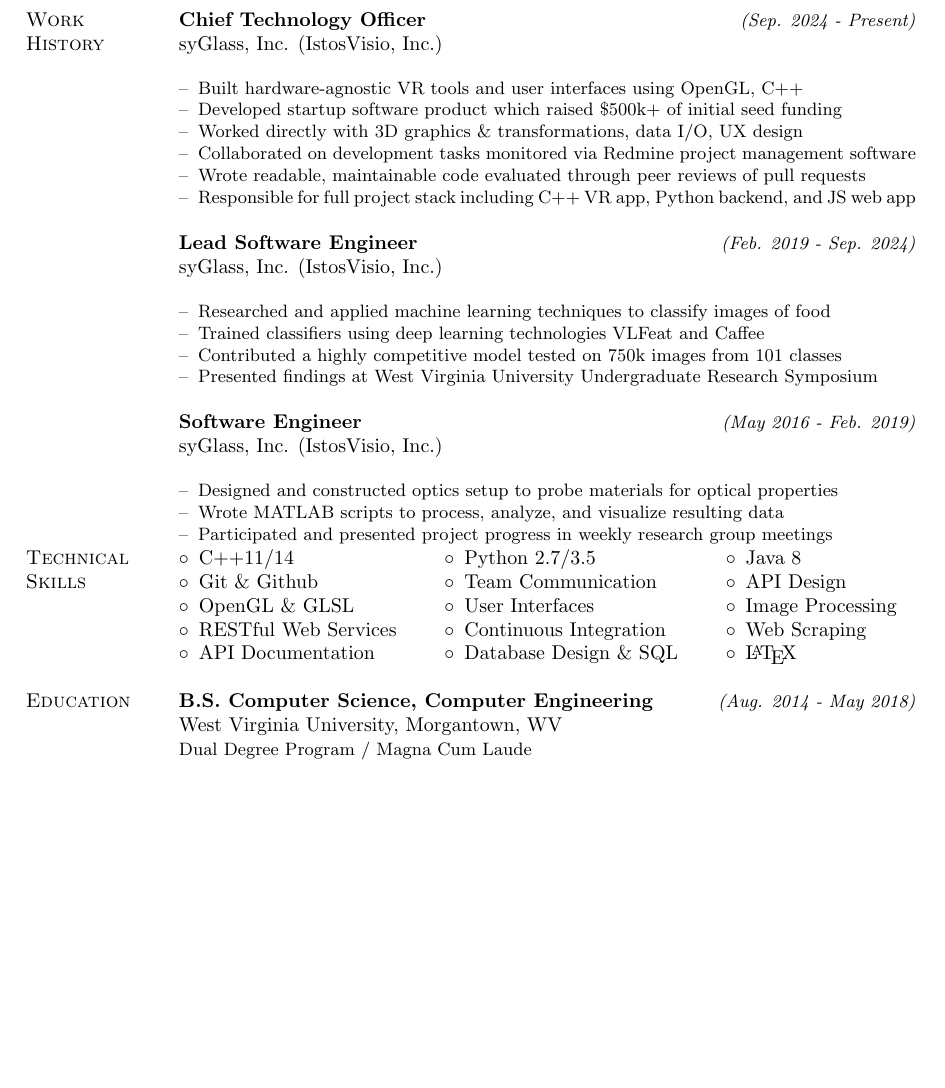
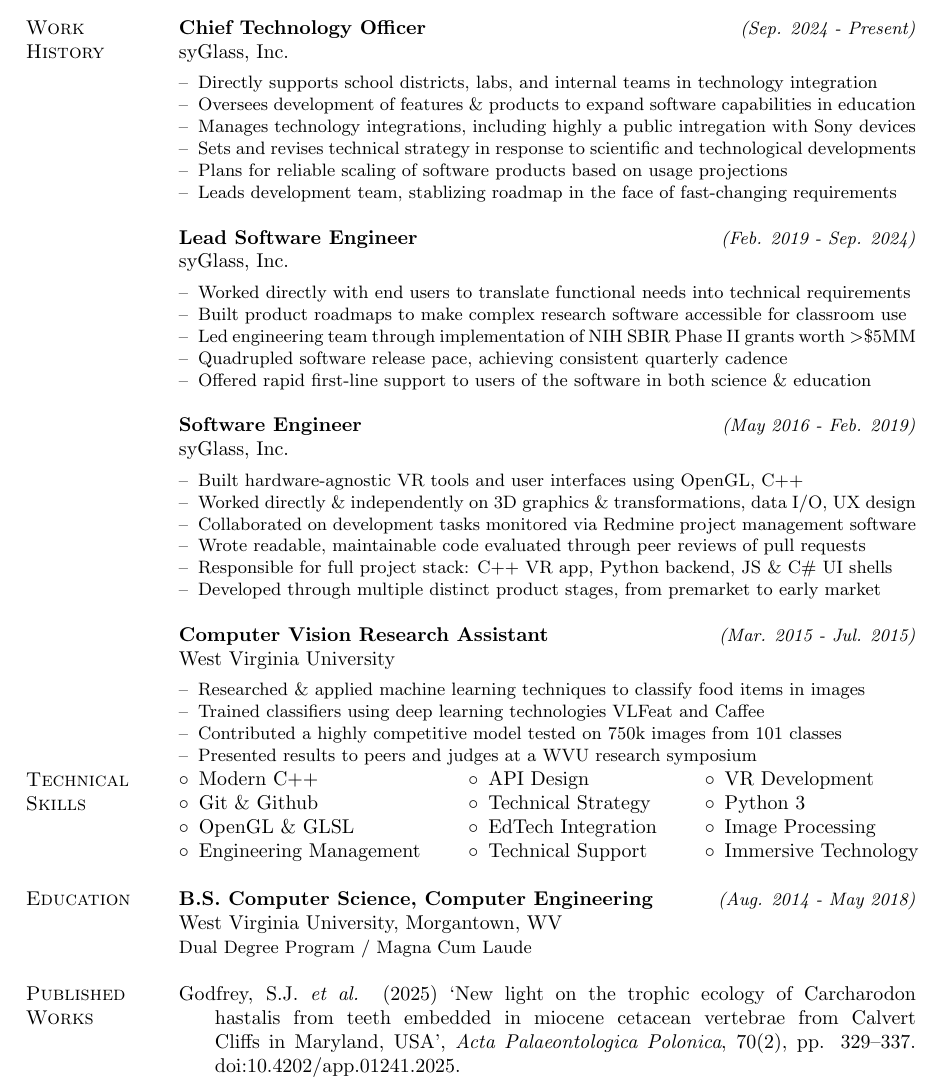
Before and after one commit to nathantspencer/resume_cv, a LaTeX CV (resume.tex): part of the page, cut so that both start at the same text, the shorter picture padded with empty space. Compiled offline with pdfLaTeX.

Commit message:
Finished 1st round of 2026 revision

```diff
--- a/resume.tex
+++ b/resume.tex
@@ -8,6 +8,7 @@
 \usepackage[pdftex]{graphicx}
 \usepackage{enumitem}
 \usepackage{amssymb}
+\usepackage{hanging}
 
 % sets path to images used
 \graphicspath{{./images/}}
@@ -69,15 +70,15 @@
 % (1) Most recent experience
 \textbf{Chief Technology Officer}
 \hfill\small\textit{(Sep. 2024 - Present)}\normalsize
-\newline syGlass, Inc. (IstosVisio, Inc.)
-\par\,\small
+\newline syGlass, Inc.
+\par\vspace{0.15cm}\small
 \begin{itemize}[leftmargin=*,nolistsep,noitemsep]
-  \item[--]Built hardware-agnostic VR tools and user interfaces using OpenGL, C++
-  \item[--]Developed startup software product which raised \$500k+ of initial seed funding
-	\item[--]Worked directly with 3D graphics \& transformations, data I/O, UX design
-	\item[--]Collaborated on development tasks monitored via Redmine project management software
-	\item[--]Wrote readable, maintainable code evaluated through peer reviews of pull requests
-	\item[--]Responsible for full project stack including C++ VR app, Python backend, and JS web app
+  \item[--]Directly supports school districts, labs, and internal teams in technology integration
+  \item[--]Oversees development of features \& products to expand software capabilities in education
+  \item[--]Manages technology integrations, including highly a public intregation with Sony devices
+  \item[--]Sets and revises technical strategy in response to scientific and technological developments
+  \item[--]Plans for reliable scaling of software products based on usage projections
+  \item[--]Leads development team, stablizing roadmap in the face of fast-changing requirements
 \newline
 \end{itemize}
 \normalsize
@@ -85,13 +86,14 @@
 % (2) 2nd most recent experience
 \textbf{Lead Software Engineer}
 \hfill\small\textit{(Feb. 2019 - Sep. 2024)}\normalsize
-\newline syGlass, Inc. (IstosVisio, Inc.)
-\par\,\small
+\newline syGlass, Inc.
+\par\vspace{0.15cm}\small
 \begin{itemize}[leftmargin=*,nolistsep,noitemsep]
-  \item[--]Researched and applied machine learning techniques to classify images of food
-  \item[--]Trained classifiers using deep learning technologies VLFeat and Caffee
-  \item[--]Contributed a highly competitive model tested on 750k images from 101 classes
-	\item[--]Presented findings at West Virginia University Undergraduate Research Symposium
+  \item[--]Worked directly with end users to translate functional needs into technical requirements
+  \item[--]Built product roadmaps to make complex research software accessible for classroom use
+  \item[--]Led engineering team through implementation of NIH SBIR Phase II grants worth $>$\$5MM
+  \item[--]Quadrupled software release pace, achieving consistent quarterly cadence
+  \item[--]Offered rapid first-line support to users of the software in both science \& education
 \newline
 \end{itemize}
 \normalsize
@@ -99,12 +101,29 @@
 % (3) 3rd most recent experience
 \textbf{Software Engineer}
 \hfill\small\textit{(May 2016 - Feb. 2019)}\normalsize
-\newline syGlass, Inc. (IstosVisio, Inc.)
-\par\,\small
+\newline syGlass, Inc.
+\par\vspace{0.15cm}\small
+\begin{itemize}[leftmargin=*,nolistsep,noitemsep]
+  \item[--]Built hardware-agnostic VR tools and user interfaces using OpenGL, C++
+	\item[--]Worked directly \& independently on 3D graphics \& transformations, data I/O, UX design
+	\item[--]Collaborated on development tasks monitored via Redmine project management software
+	\item[--]Wrote readable, maintainable code evaluated through peer reviews of pull requests
+	\item[--]Responsible for full project stack: C++ VR app, Python backend, JS \& C\# UI shells
+  \item[--]Developed through multiple distinct product stages, from premarket to early market
+\newline
+\end{itemize}
+\normalsize
+
+% (4) 4th most recent experience
+\textbf{Computer Vision Research Assistant}
+\hfill\small\textit{(Mar. 2015 - Jul. 2015)}\normalsize
+\newline West Virginia University
+\par\vspace{0.15cm}\small
 \begin{itemize}[leftmargin=*, nolistsep,noitemsep]
-  \item[--]Designed and constructed optics setup to probe materials for optical properties
-  \item[--]Wrote MATLAB scripts to process, analyze, and visualize resulting data
-	\item[--]Participated and presented project progress in weekly research group meetings
+  \item[--]Researched \& applied machine learning techniques to classify food items in images
+  \item[--]Trained classifiers using deep learning technologies VLFeat and Caffee
+	\item[--]Contributed a highly competitive model tested on 750k images from 101 classes
+  \item[--]Presented results to peers and judges at a WVU research symposium
 \end{itemize}
 \normalsize \\
 
@@ -112,34 +131,29 @@
 %-----------------------------------| SKILLS |---------------------------------%
 %==============================================================================%
 
-\vspace*{-3.7em}\textsc{Technical}\newline\textsc{Skills} &
+\vspace*{-3.05em}\textsc{Technical}\newline\textsc{Skills} &
 \setlength{\tabcolsep}{12pt}
 \begin{tabular}{@{}lll@{}}
 
 % (1) First row of skills
-$\circ$\enspace C++11/14 &
-$\circ$\enspace Python 2.7/3.5 &
-$\circ$\enspace Java 8 \\
+$\circ$\enspace Modern C++ &
+$\circ$\enspace API Design &
+$\circ$\enspace VR Development \\
 
 % (2) Second row of skills
 $\circ$\enspace Git \& Github &
-$\circ$\enspace Team Communication &
-$\circ$\enspace API Design \\
+$\circ$\enspace Technical Strategy &
+$\circ$\enspace Python 3 \\
 
-% (2) Third row of skills
+% (3) Third row of skills
 $\circ$\enspace OpenGL \& GLSL &
-$\circ$\enspace User Interfaces &
+$\circ$\enspace EdTech Integration &
 $\circ$\enspace Image Processing \\
 
-% (3) Fourth row of skills
-$\circ$\enspace RESTful Web Services  &
-$\circ$\enspace Continuous Integration &
-$\circ$\enspace Web Scraping \\
-
-% (3) Fourth row of skills
-$\circ$\enspace API Documentation &
-$\circ$\enspace Database Design \& SQL &
-$\circ$\enspace \LaTeX \\
+% (4) Fourth row of skills
+$\circ$\enspace Engineering Management &
+$\circ$\enspace Technical Support &
+$\circ$\enspace Immersive Technology \\
 
 \newline
 \end{tabular} \\
@@ -157,6 +171,17 @@
 \newline
 \normalsize \\
 
+%=================================================================================%
+%---------------------------------| PUBLICATIONS |--------------------------------%
+%=================================================================================%
+
+% (1) Undergraduate education
+\textsc{Published Works} &
+\begin{hangparas}{.25in}{1}
+Godfrey, S.J. \textit{et al.} (2025) ‘New light on the trophic ecology of Carcharodon hastalis from teeth embedded in miocene cetacean vertebrae from Calvert Cliffs in Maryland, USA’, \textit{Acta Palaeontologica Polonica}, 70(2), pp. 329–337. doi:10.4202/app.01241.2025.
+\end{hangparas}
+\normalsize \\
+
 % end of 2-column layout
 \end{tabular}
 \end{document}
```
Also changed, not shown: resume.pdf.
